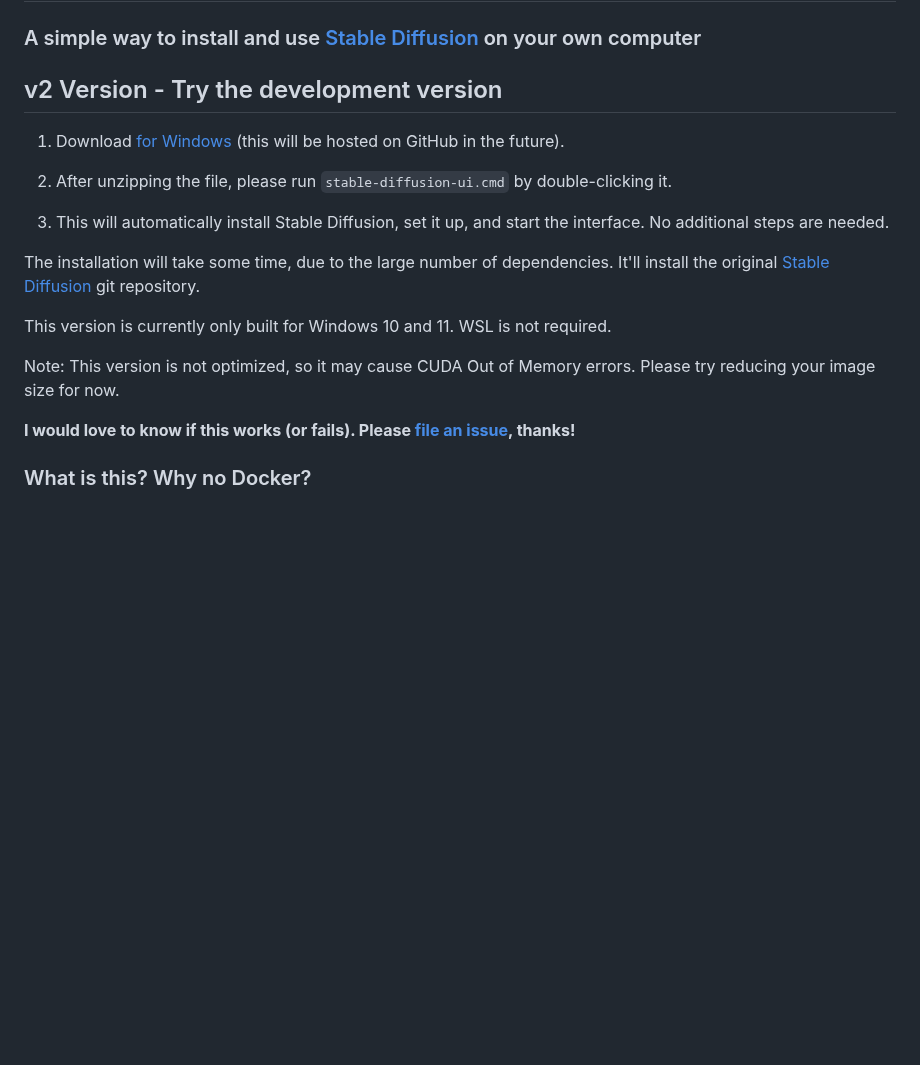
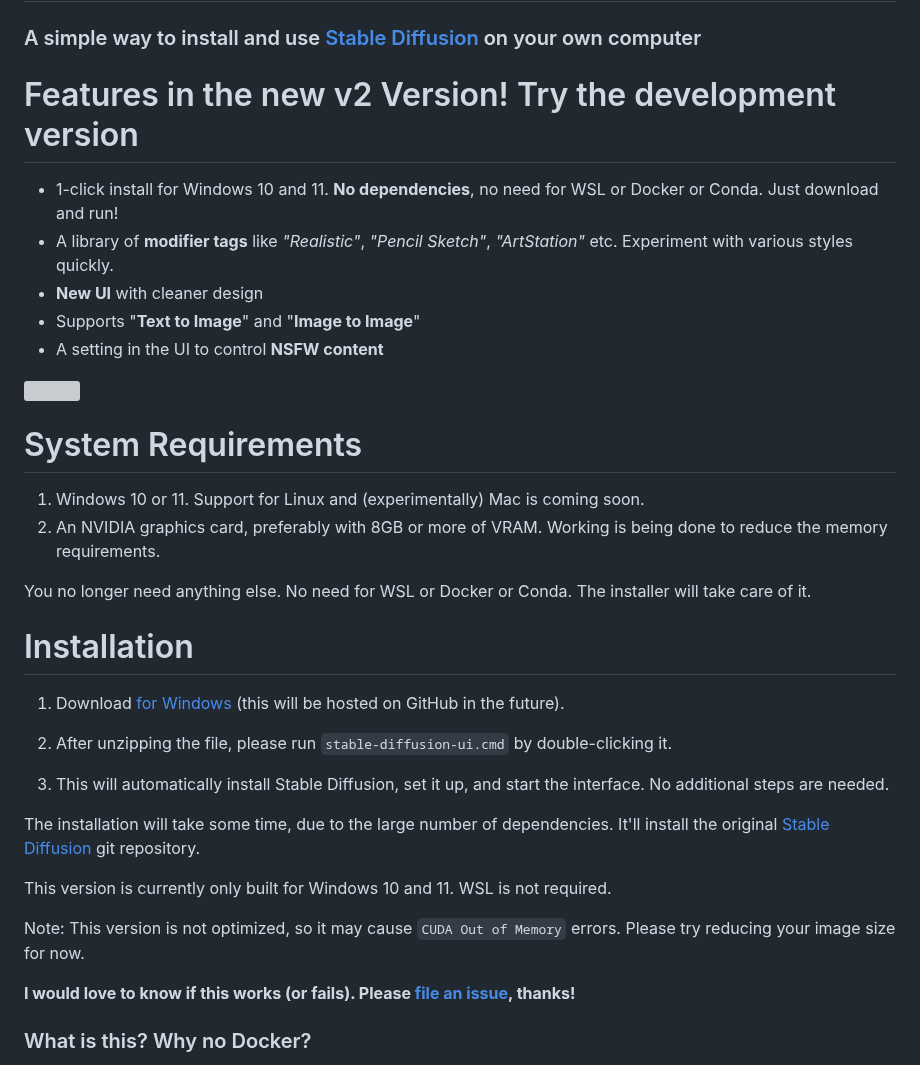
Before and after one commit to easydiffusion/easydiffusion, a Markdown page: README.md, the part around the change. Rendered like a GitHub page; blank space fills up the shorter version; grey boxes are pictures that could not be loaded.

```diff
--- a/README.md
+++ b/README.md
@@ -1,8 +1,22 @@
 # Stable Diffusion UI
 ### A simple way to install and use [Stable Diffusion](https://github.com/CompVis/stable-diffusion) on your own computer
 
-## v2 Version - Try the development version
+# Features in the new v2 Version! Try the development version
+- 1-click install for Windows 10 and 11. **No dependencies**, no need for WSL or Docker or Conda. Just download and run!
+- A library of **modifier tags** like *"Realistic"*, *"Pencil Sketch"*, *"ArtStation"* etc. Experiment with various styles quickly.
+- **New UI** with cleaner design
+- Supports "**Text to Image**" and "**Image to Image**"
+- A setting in the UI to control **NSFW content**
 
+<img src="https://github.com/cmdr2/stable-diffusion-ui/raw/main/media/shot-v7.jpg" height="500" />
+
+# System Requirements
+1. Windows 10 or 11. Support for Linux and (experimentally) Mac is coming soon.
+2. An NVIDIA graphics card, preferably with 8GB or more of VRAM. Working is being done to reduce the memory requirements.
+
+You no longer need anything else. No need for WSL or Docker or Conda. The installer will take care of it.
+
+# Installation
 1. Download [for Windows](https://drive.google.com/file/d/1cEuOcb9OaldXcc2XzEMqEdvAr_w-KJ_p/view?usp=sharing) (this will be hosted on GitHub in the future).
 
 2. After unzipping the file, please run `stable-diffusion-ui.cmd` by double-clicking it.
@@ -13,7 +27,7 @@ The installation will take some time, due to the large number of dependencies. I
 
 This version is currently only built for Windows 10 and 11. WSL is not required.
 
-Note: This version is not optimized, so it may cause CUDA Out of Memory errors. Please try reducing your image size for now.
+Note: This version is not optimized, so it may cause `CUDA Out of Memory` errors. Please try reducing your image size for now.
 
 **I would love to know if this works (or fails). Please [file an issue](https://github.com/cmdr2/stable-diffusion-ui/issues/26), thanks!**
 
```
Also changed, not shown: media/shot-v7.jpg (added).
